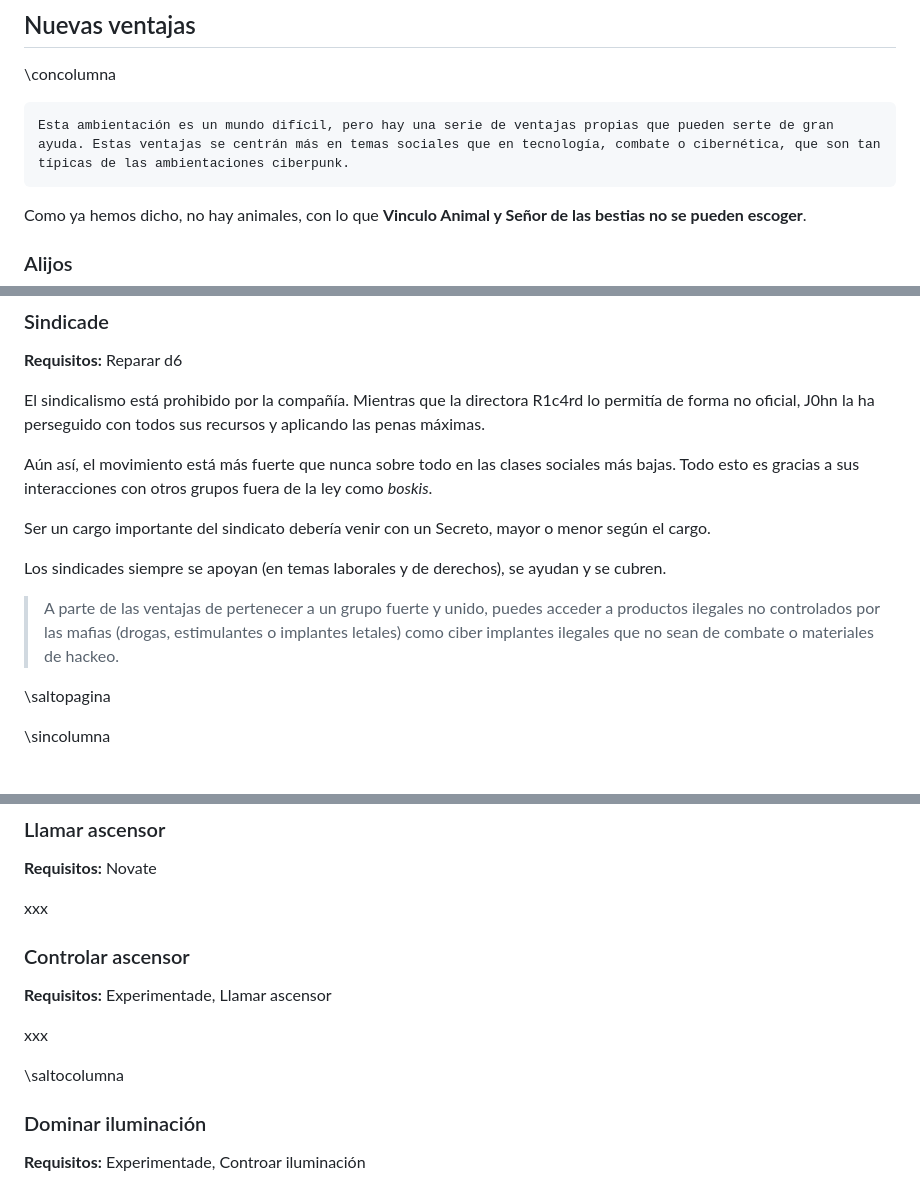
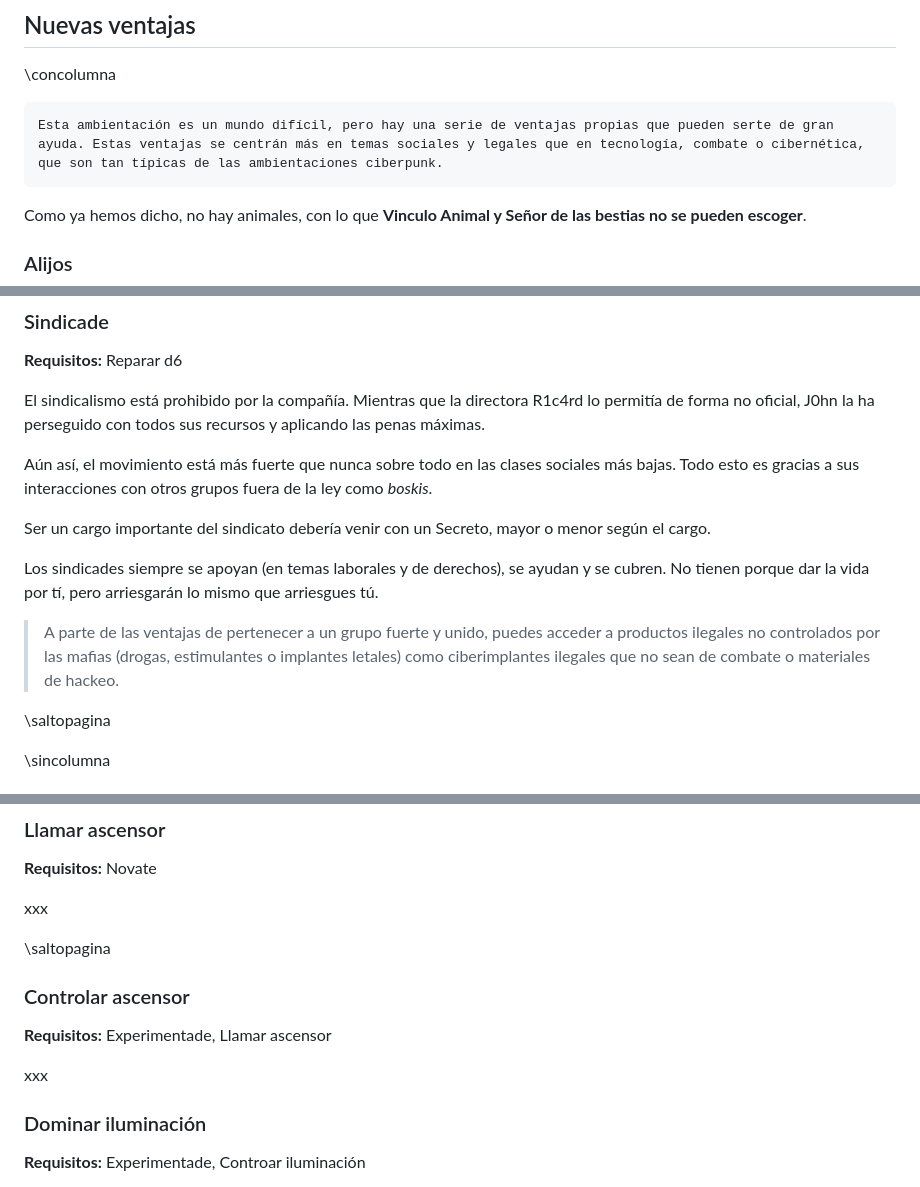
Before and after one commit to gwannon/bosque-Sh3rW00d, a Markdown page: bosque-Sh3rW00d.md, 3 parts joined by grey strips. Rendered like a GitHub page.

````diff
--- a/bosque-Sh3rW00d.md
+++ b/bosque-Sh3rW00d.md
@@ -631,7 +637,7 @@ Cuando necesites dejar un mensaje escrito o escribir un grafiti y que las IA no
 \concolumna
 
 ```
-Esta ambientación es un mundo difícil, pero hay una serie de ventajas propias que pueden serte de gran ayuda. Estas ventajas se centrán más en temas sociales que en tecnología, combate o cibernética, que son tan típicas de las ambientaciones ciberpunk.
+Esta ambientación es un mundo difícil, pero hay una serie de ventajas propias que pueden serte de gran ayuda. Estas ventajas se centrán más en temas sociales y legales que en tecnología, combate o cibernética, que son tan típicas de las ambientaciones ciberpunk.
 ```
 
 Como ya hemos dicho, no hay animales, con lo que **Vinculo Animal y Señor de las bestias no se pueden escoger**.
@@ -658,9 +692,9 @@ Aún así, el movimiento está más fuerte que nunca sobre todo en las clases so
 
 Ser un cargo importante del sindicato debería venir con un Secreto, mayor o menor según el cargo.
 
-Los sindicades siempre se apoyan (en temas laborales y de derechos), se ayudan y se cubren.
-
-> A parte de las ventajas de pertenecer a un grupo fuerte y unido, puedes acceder a productos ilegales no controlados por las mafias (drogas, estimulantes o implantes letales) como ciber implantes ilegales que no sean de combate o materiales de hackeo.
+Los sindicades siempre se apoyan (en temas laborales y de derechos), se ayudan y se cubren. No tienen porque dar la vida por tí, pero arriesgarán lo mismo que arriesgues tú.
+
+> A parte de las ventajas de pertenecer a un grupo fuerte y unido, puedes acceder a productos ilegales no controlados por las mafias (drogas, estimulantes o implantes letales) como ciberimplantes ilegales que no sean de combate o materiales de hackeo.
 
 \saltopagina
 
@@ -830,14 +881,14 @@ xxx
 
 xxx
 
+\saltopagina
+
 ### Controlar ascensor
 
 **Requisitos:** Experimentade, Llamar ascensor
 
 xxx
 
-\saltocolumna
-
 ### Dominar iluminación
 
 **Requisitos:** Experimentade, Controar iluminación
````
Also changed, not shown: other parts of bosque-Sh3rW00d.md (+62 -9 lines), assests/images/error_by_mindofjen_daaw03e-375w-2x.png (added), 4 other files.
